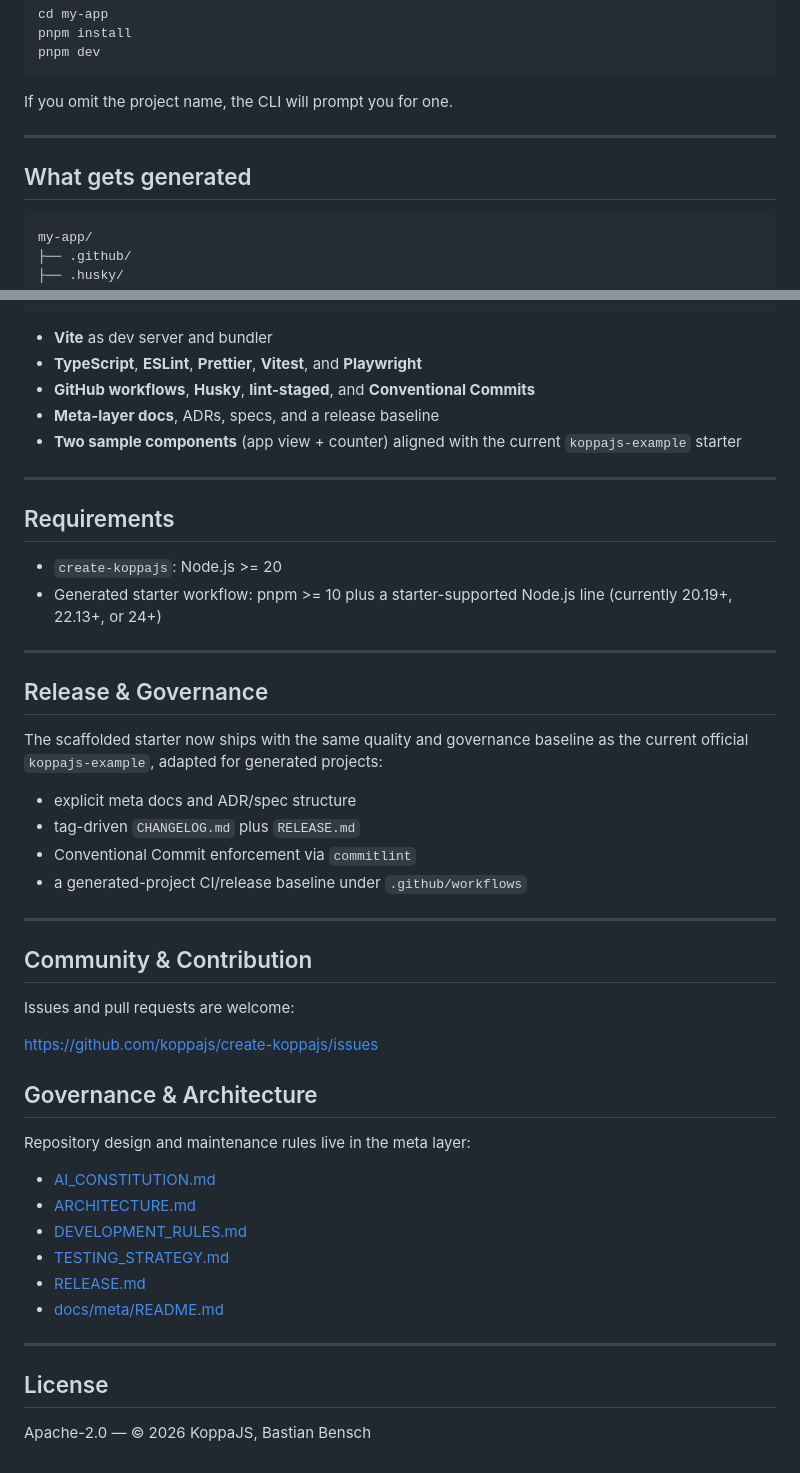
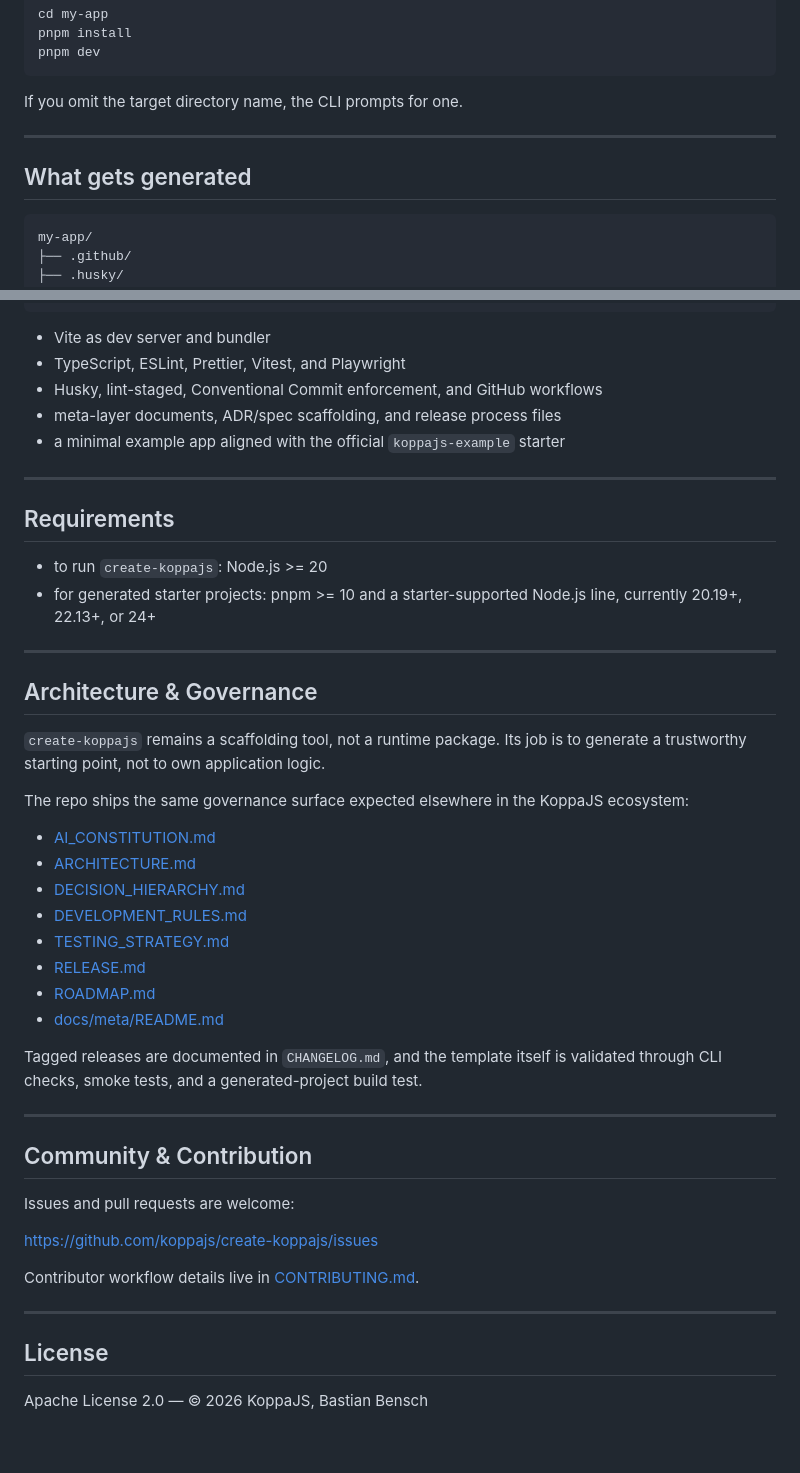
Before and after one commit to koppajs/create-koppajs, a Markdown page: README.md, 2 parts joined by grey strips. GitHub-like rendering.

Commit message:
docs: align readme with ecosystem style

````diff
--- a/README.md
+++ b/README.md
@@ -82,13 +101,13 @@ pnpm install
 pnpm dev
 ```
 
-If you omit the project name, the CLI will prompt you for one.
+If you omit the target directory name, the CLI prompts for one.
 
 ---
 
 ## What gets generated
 
-```
+```text
 my-app/
 ├── .github/
 ├── .husky/
@@ -116,32 +135,41 @@ my-app/
     └── counter-component.kpa
 ```
 
-- **Vite** as dev server and bundler
-- **TypeScript**, **ESLint**, **Prettier**, **Vitest**, and **Playwright**
-- **GitHub workflows**, **Husky**, **lint-staged**, and **Conventional Commits**
-- **Meta-layer docs**, ADRs, specs, and a release baseline
-- **Two sample components** (app view + counter) aligned with the current
-  `koppajs-example` starter
+- Vite as dev server and bundler
+- TypeScript, ESLint, Prettier, Vitest, and Playwright
+- Husky, lint-staged, Conventional Commit enforcement, and GitHub workflows
+- meta-layer documents, ADR/spec scaffolding, and release process files
+- a minimal example app aligned with the official `koppajs-example` starter
 
 ---
 
 ## Requirements
 
-- `create-koppajs`: Node.js >= 20
-- Generated starter workflow: pnpm >= 10 plus a starter-supported Node.js line
-  (currently 20.19+, 22.13+, or 24+)
+- to run `create-koppajs`: Node.js >= 20
+- for generated starter projects: pnpm >= 10 and a starter-supported Node.js
+  line, currently 20.19+, 22.13+, or 24+
 
 ---
 
-## Release & Governance
+## Architecture & Governance
 
-The scaffolded starter now ships with the same quality and governance baseline
-as the current official `koppajs-example`, adapted for generated projects:
+`create-koppajs` remains a scaffolding tool, not a runtime package. Its job is
+to generate a trustworthy starting point, not to own application logic.
 
-- explicit meta docs and ADR/spec structure
-- tag-driven `CHANGELOG.md` plus `RELEASE.md`
-- Conventional Commit enforcement via `commitlint`
-- a generated-project CI/release baseline under `.github/workflows`
+The repo ships the same governance surface expected elsewhere in the KoppaJS
+ecosystem:
+
+- [AI_CONSTITUTION.md](./AI_CONSTITUTION.md)
+- [ARCHITECTURE.md](./ARCHITECTURE.md)
+- [DECISION_HIERARCHY.md](./DECISION_HIERARCHY.md)
+- [DEVELOPMENT_RULES.md](./DEVELOPMENT_RULES.md)
+- [TESTING_STRATEGY.md](./TESTING_STRATEGY.md)
+- [RELEASE.md](./RELEASE.md)
+- [ROADMAP.md](./ROADMAP.md)
+- [docs/meta/README.md](./docs/meta/README.md)
+
+Tagged releases are documented in `CHANGELOG.md`, and the template itself is
+validated through CLI checks, smoke tests, and a generated-project build test.
 
 ---
 
@@ -151,19 +179,10 @@ Issues and pull requests are welcome:
 
 https://github.com/koppajs/create-koppajs/issues
 
-## Governance & Architecture
-
-Repository design and maintenance rules live in the meta layer:
-
-- [AI_CONSTITUTION.md](./AI_CONSTITUTION.md)
-- [ARCHITECTURE.md](./ARCHITECTURE.md)
-- [DEVELOPMENT_RULES.md](./DEVELOPMENT_RULES.md)
-- [TESTING_STRATEGY.md](./TESTING_STRATEGY.md)
-- [RELEASE.md](./RELEASE.md)
-- [docs/meta/README.md](./docs/meta/README.md)
+Contributor workflow details live in [CONTRIBUTING.md](./CONTRIBUTING.md).
 
 ---
 
 ## License
 
-Apache-2.0 — © 2026 KoppaJS, Bastian Bensch
+Apache License 2.0 — © 2026 KoppaJS, Bastian Bensch
````
Also changed, not shown: other parts of README.md (+47 -28 lines).
